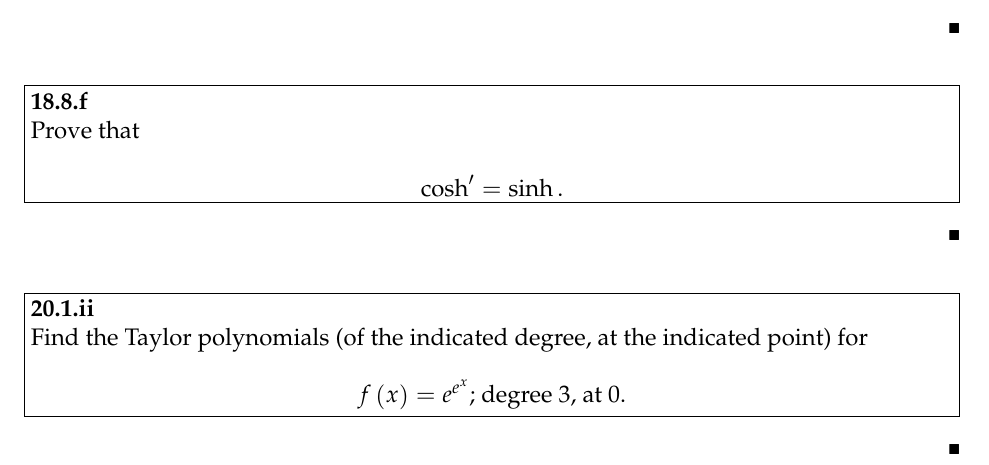
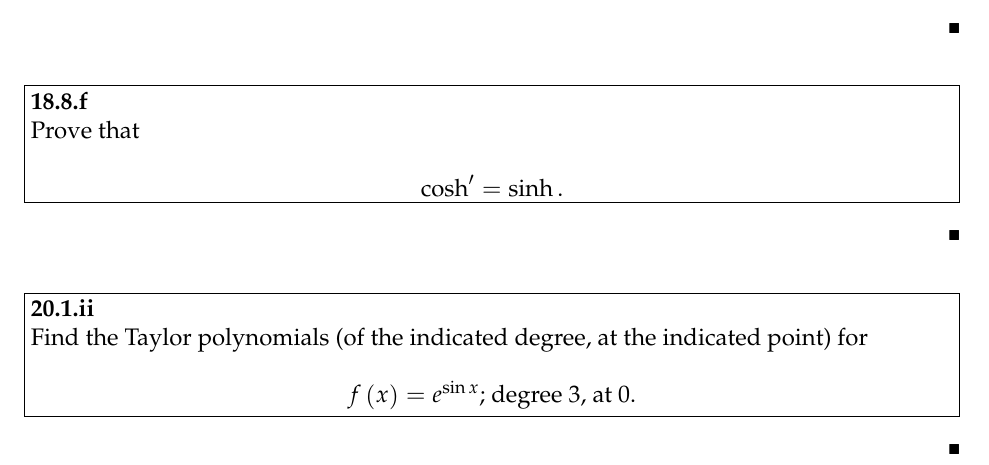
Before and after one commit to cdipaolo/30b-psets, a LaTeX document (30b_Oct_2.tex): part of page 2 of 3, cut so that both start at the same text. Compiled offline with pdfLaTeX.

Commit message:
Fixed a typo where e^x was supposed to be \sin x

```diff
--- a/30b_Oct_2.tex
+++ b/30b_Oct_2.tex
@@ -176,7 +176,7 @@
     Find the Taylor polynomials (of the indicated degree, at the indicated point) for
 
     \[
-        \fx e^{e^x}\text{; degree } 3\text{, at }0.\\
+        \fx e^{\sin x}\text{; degree } 3\text{, at }0.\\
     \]
 
 \end{problem}
```
Also changed, not shown: 30b_Oct_2.pdf.
